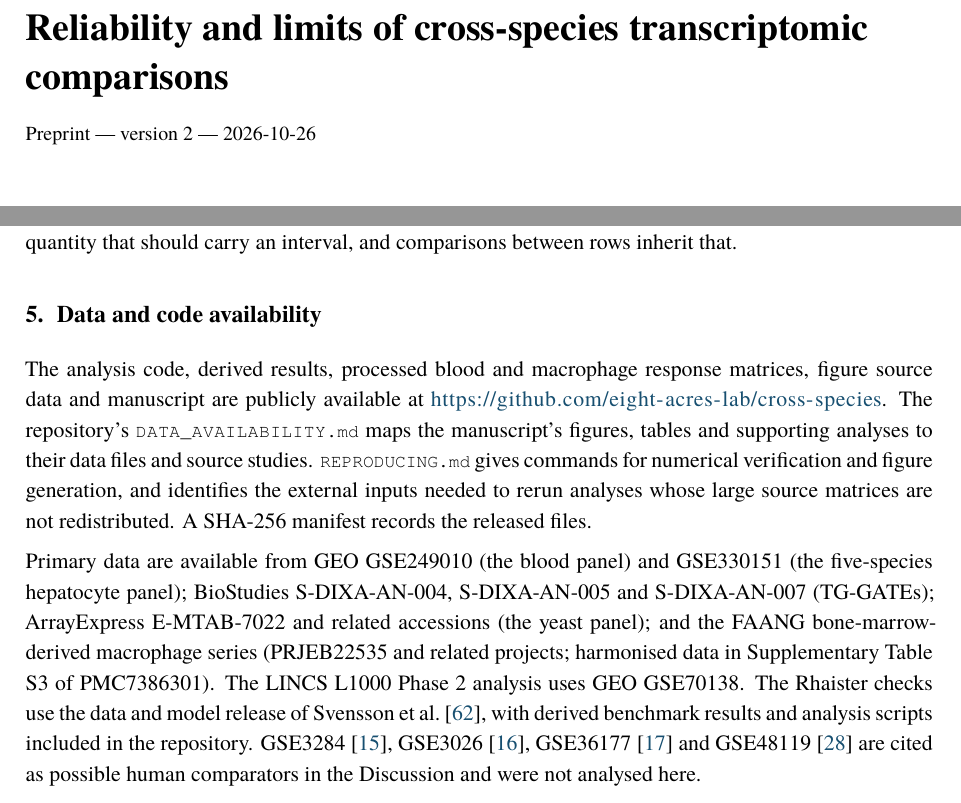
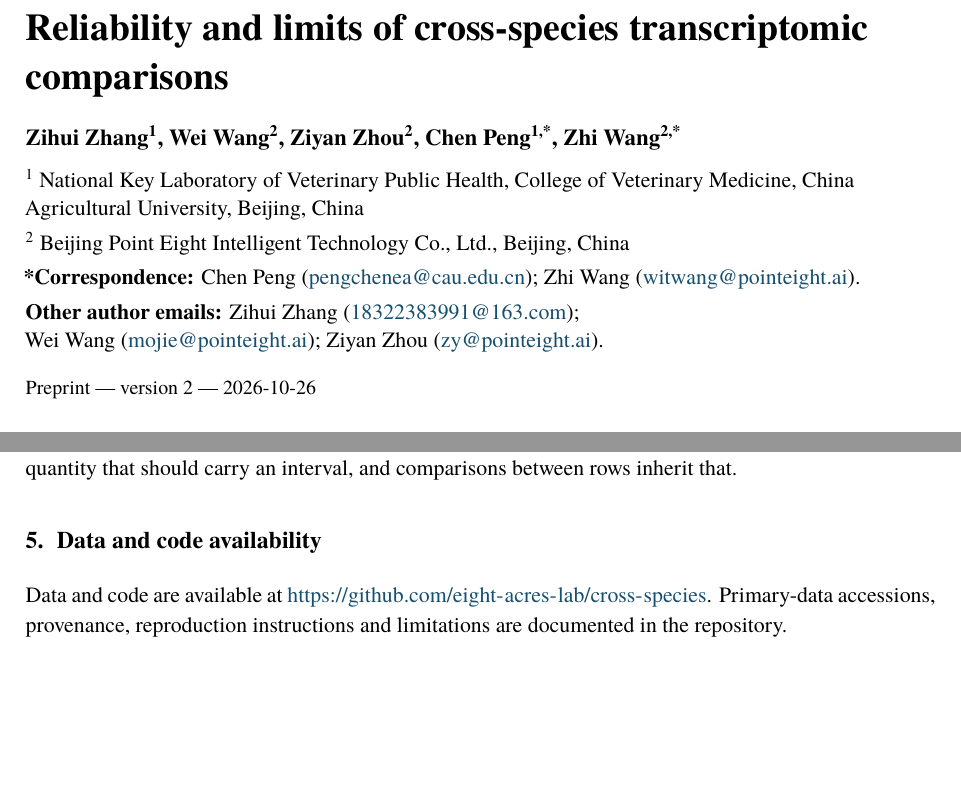
Before and after one commit to eight-acres-lab/cross-species, a LaTeX document (docs/paper/tex/preprint.tex): two parts of pages 1 and 23 of 27, joined at a grey line, cut so that both start at the same text, the shorter picture padded with empty space. Compiled offline with XeLaTeX; a missing font is replaced by an installed copy or a similar font.

Commit message:
Add author information and shorten data availability

```diff
--- a/docs/paper/tex/preprint.tex
+++ b/docs/paper/tex/preprint.tex
@@ -57,7 +57,8 @@
 \usepackage[colorlinks=true,allcolors=LinkBlue,bookmarksnumbered=true]{hyperref}
 \usepackage{bookmark}
 \hypersetup{pdftitle={Reliability and limits of cross-species
-transcriptomic comparisons},pdfcreator={Pandoc and LaTeX}}
+transcriptomic comparisons},pdfauthor={Zihui Zhang, Wei Wang, Ziyan
+Zhou, Chen Peng, Zhi Wang},pdfcreator={Pandoc and LaTeX}}
 \urlstyle{same}
 % Mathematical Unicode in narrative text is explicitly mapped to the math font.
 \usepackage{newunicodechar}
@@ -89,6 +90,32 @@ transcriptomic comparisons},pdfcreator={Pandoc and LaTeX}}
 {\fontsize{19}{22}\selectfont\bfseries\raggedright Reliability and
 limits of cross-species transcriptomic comparisons\par}
 \vspace{7pt}
+{\fontsize{11.5}{14}\selectfont \textbf{Zihui Zhang\textsuperscript{1},
+Wei Wang\textsuperscript{2}, Ziyan Zhou\textsuperscript{2}, Chen
+Peng\textsuperscript{1,*}, Zhi Wang\textsuperscript{2,*}}\par}
+\vspace{4pt}
+{\fontsize{9.5}{11.8}\selectfont\setstretch{1.05}\setlength{\parskip}{3pt}
+\raggedright\hyphenpenalty=10000
+\textsuperscript{1} National Key Laboratory of Veterinary Public Health,
+College of Veterinary Medicine, China Agricultural University, Beijing,
+China
+
+\textsuperscript{2} Beijing Point Eight Intelligent Technology Co.,
+Ltd., Beijing, China
+
+\textbf{*Correspondence:} Chen Peng
+(\href{mailto:pengchenea@cau.edu.cn}{\nolinkurl{pengchenea@cau.edu.cn}});
+Zhi Wang
+(\href{mailto:witwang@pointeight.ai}{\nolinkurl{witwang@pointeight.ai}}).
+
+\textbf{Other author emails:} Zihui Zhang
+(\href{mailto:18322383991@163.com}{\nolinkurl{18322383991@163.com}});\\
+Wei Wang
+(\href{mailto:mojie@pointeight.ai}{\nolinkurl{mojie@pointeight.ai}});
+Ziyan Zhou
+(\href{mailto:zy@pointeight.ai}{\nolinkurl{zy@pointeight.ai}}).
+\par}
+\vspace{5pt}
 {\small Preprint --- version 2 --- 2026-10-26\par}
 \vspace{11pt}
 \pdfbookmark[1]{Abstract}{abstract}
@@ -1386,27 +1413,10 @@ interval, and comparisons between rows inherit that.
 
 \section{Data and code availability}\label{data-and-code-availability}
 
-The analysis code, derived results, processed blood and macrophage
-response matrices, figure source data and manuscript are publicly
-available at \url{https://github.com/eight-acres-lab/cross-species}. The
-repository's \protect\path{DATA_AVAILABILITY.md} maps the manuscript's
-figures, tables and supporting analyses to their data files and source
-studies. \protect\path{REPRODUCING.md} gives commands for numerical
-verification and figure generation, and identifies the external inputs
-needed to rerun analyses whose large source matrices are not
-redistributed. A SHA-256 manifest records the released files.
-
-Primary data are available from GEO GSE249010 (the blood panel) and
-GSE330151 (the five-species hepatocyte panel); BioStudies S-DIXA-AN-004,
-S-DIXA-AN-005 and S-DIXA-AN-007 (TG-GATEs); ArrayExpress E-MTAB-7022 and
-related accessions (the yeast panel); and the FAANG bone-marrow-derived
-macrophage series (PRJEB22535 and related projects; harmonised data in
-Supplementary Table S3 of PMC7386301). The LINCS L1000 Phase 2 analysis
-uses GEO GSE70138. The Rhaister checks use the data and model release of
-Svensson et al.~\cite{ref62}, with derived benchmark results and analysis
-scripts included in the repository. GSE3284 \cite{ref15}, GSE3026 \cite{ref16},
-GSE36177 \cite{ref17} and GSE48119 \cite{ref28} are cited as possible human
-comparators in the Discussion and were not analysed here.
+Data and code are available at
+\url{https://github.com/eight-acres-lab/cross-species}. Primary-data
+accessions, provenance, reproduction instructions and limitations are
+documented in the repository.
 
 \clearpage
 \phantomsection
```
Also changed, not shown: docs/paper/preprint.md (+17 -17 lines), docs/paper/preprint_template.tex (+10 -1 lines), docs/paper/preprint.pdf, docs/paper/tex/preprint.pdf, 2 other files.
